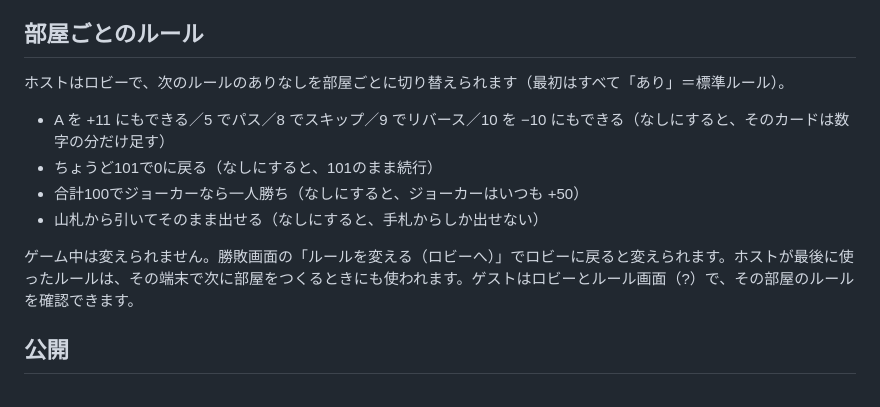
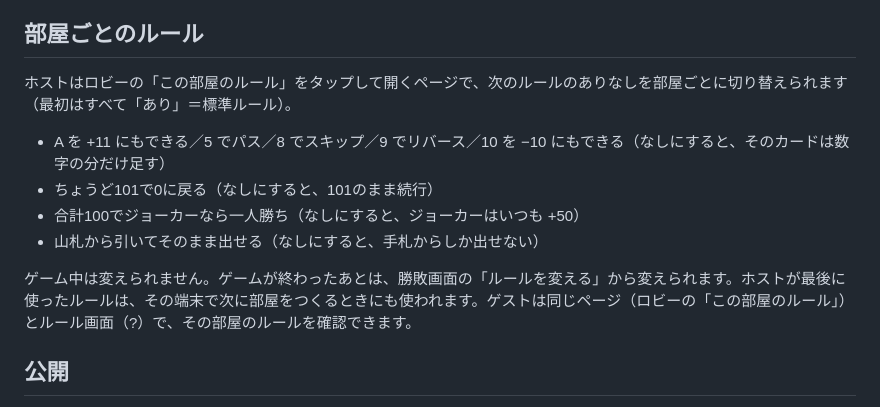
Before and after one commit to act2607muto/101game, a Markdown page: README.md, the part around the change. GitHub-like rendering.

Commit message:
[変更] README の部屋ごとのルールの説明を、ルール変更ページに合わせる
Co-Authored-By: Claude Opus 5.5 <noreply@anthropic.com>
Claude-Session: https://claude.ai/code/session_01SP92aVjtVuFSBm9HECdUqw

```diff
--- a/README.md
+++ b/README.md
@@ -9,13 +9,13 @@
 4. ホストが「ゲームを始める」
 
 ## 部屋ごとのルール
-ホストはロビーで、次のルールのありなしを部屋ごとに切り替えられます（最初はすべて「あり」＝標準ルール）。
+ホストはロビーの「この部屋のルール」をタップして開くページで、次のルールのありなしを部屋ごとに切り替えられます（最初はすべて「あり」＝標準ルール）。
 - A を +11 にもできる／5 でパス／8 でスキップ／9 でリバース／10 を −10 にもできる（なしにすると、そのカードは数字の分だけ足す）
 - ちょうど101で0に戻る（なしにすると、101のまま続行）
 - 合計100でジョーカーなら一人勝ち（なしにすると、ジョーカーはいつも +50）
 - 山札から引いてそのまま出せる（なしにすると、手札からしか出せない）
 
-ゲーム中は変えられません。勝敗画面の「ルールを変える（ロビーへ）」でロビーに戻ると変えられます。ホストが最後に使ったルールは、その端末で次に部屋をつくるときにも使われます。ゲストはロビーとルール画面（?）で、その部屋のルールを確認できます。
+ゲーム中は変えられません。ゲームが終わったあとは、勝敗画面の「ルールを変える」から変えられます。ホストが最後に使ったルールは、その端末で次に部屋をつくるときにも使われます。ゲストは同じページ（ロビーの「この部屋のルール」）とルール画面（?）で、その部屋のルールを確認できます。
 
 ## 公開
 Vercel（https://play101game.vercel.app/）で公開しています。`main` に入れると自動で反映されます。
```
